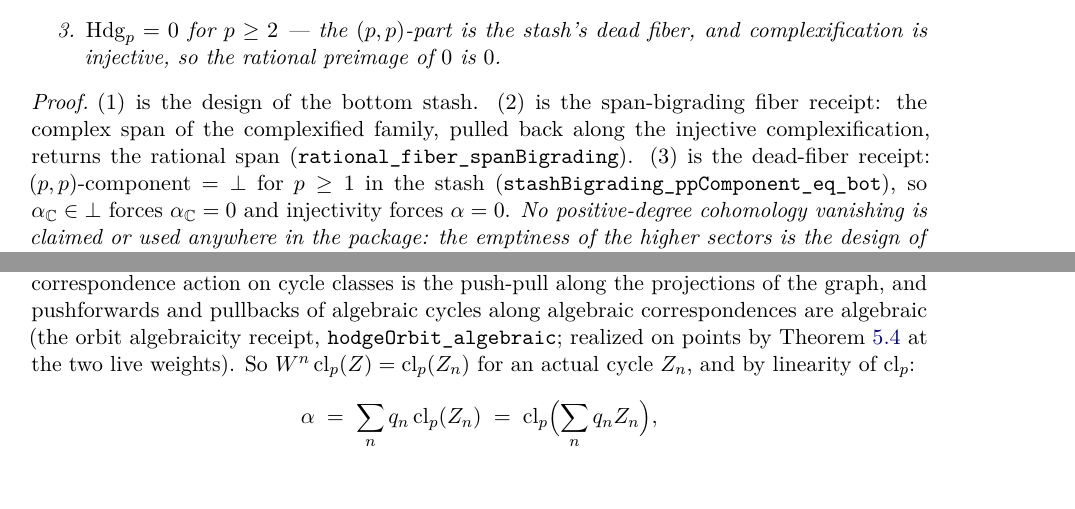
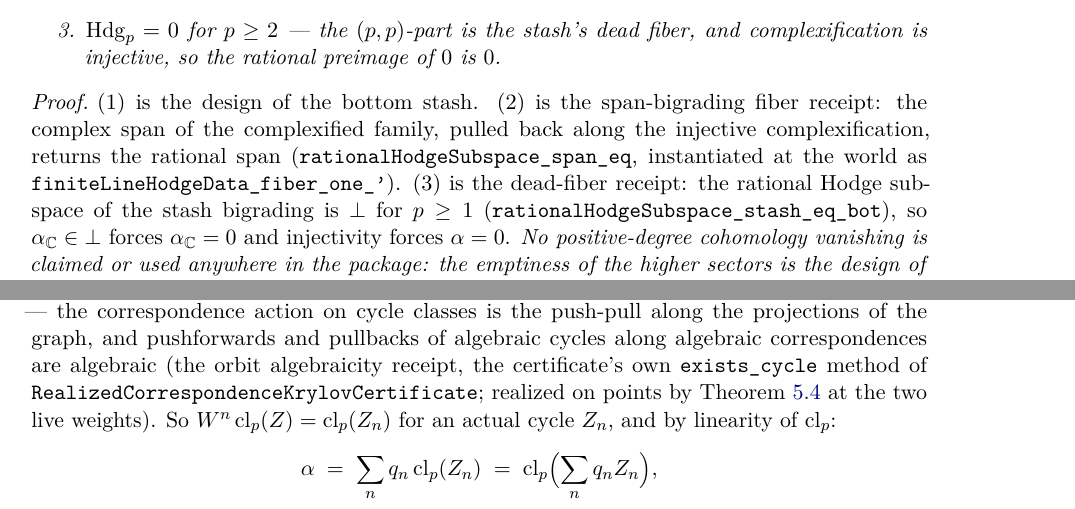
Before and after one commit to kyo-oo/HC-PROOF, a LaTeX paper (paper/FINITE_LINE_UNCONDITIONAL_SOURCE.tex): two parts of pages 9 and 11 of 19, joined at a grey line, cut so that both start at the same text, the shorter picture padded with empty space. Compiled offline with pdfLaTeX.

Commit message:
docs(paper): citation-exactness repair — the three paraphrased receipts restated at their verbatim Lean names (rational_fiber_spanBigrading -> rationalHodgeSubspace_span_eq instantiated as finiteLineHodgeData_fiber_one'; stashBigrading_ppComponent_eq_bot -> rationalHodgeSubspace_stash_eq_bot; hodgeOrbit_algebraic -> RealizedCorrespondenceKrylovCertificate.exists_cycle); every Lean name in the paper now verbatim-verified against the green corpus; tectonic-clean recompile (exit 0, one cosmetic underfull warning)

```diff
--- a/paper/FINITE_LINE_UNCONDITIONAL_SOURCE.tex
+++ b/paper/FINITE_LINE_UNCONDITIONAL_SOURCE.tex
@@ -720,9 +720,10 @@ rational preimage of $0$ is $0$.
 (1) is the design of the bottom stash.  (2) is the span-bigrading
 fiber receipt: the complex span of the complexified family, pulled
 back along the injective complexification, returns the rational span
-(\texttt{rational\_fiber\_spanBigrading}).  (3) is the dead-fiber
-receipt: $(p,p)$-component $= \bot$ for $p \ge 1$ in the stash
-(\texttt{stashBigrading\_ppComponent\_eq\_bot}), so
+(\texttt{rationalHodgeSubspace\_span\_eq}, instantiated at the world as
+\texttt{finiteLineHodgeData\_fiber\_one\_'}).  (3) is the dead-fiber
+receipt: the rational Hodge subspace of the stash bigrading is $\bot$
+for $p \ge 1$ (\texttt{rationalHodgeSubspace\_stash\_eq\_bot}), so
 $\alpha_\C \in \bot$ forces $\alpha_\C = 0$ and injectivity forces
 $\alpha = 0$.  \emph{No positive-degree cohomology vanishing is
 claimed or used anywhere in the package: the emptiness of the higher
@@ -942,7 +943,8 @@ $Z$, and the operator $W$ preserves algebraicity --- the
 correspondence action on cycle classes is the push-pull along the
 projections of the graph, and pushforwards and pullbacks of algebraic
 cycles along algebraic correspondences are algebraic (the orbit
-algebraicity receipt, \texttt{hodgeOrbit\_algebraic}; realized on
+algebraicity receipt, the certificate's own \texttt{exists\_cycle}
+method of \texttt{RealizedCorrespondenceKrylovCertificate}; realized on
 points by Theorem~\ref{thm:realized} at the two live weights).  So
 $W^n\cl_p(Z) = \cl_p(Z_n)$ for an actual cycle $Z_n$, and by
 linearity of $\cl_p$:
```
